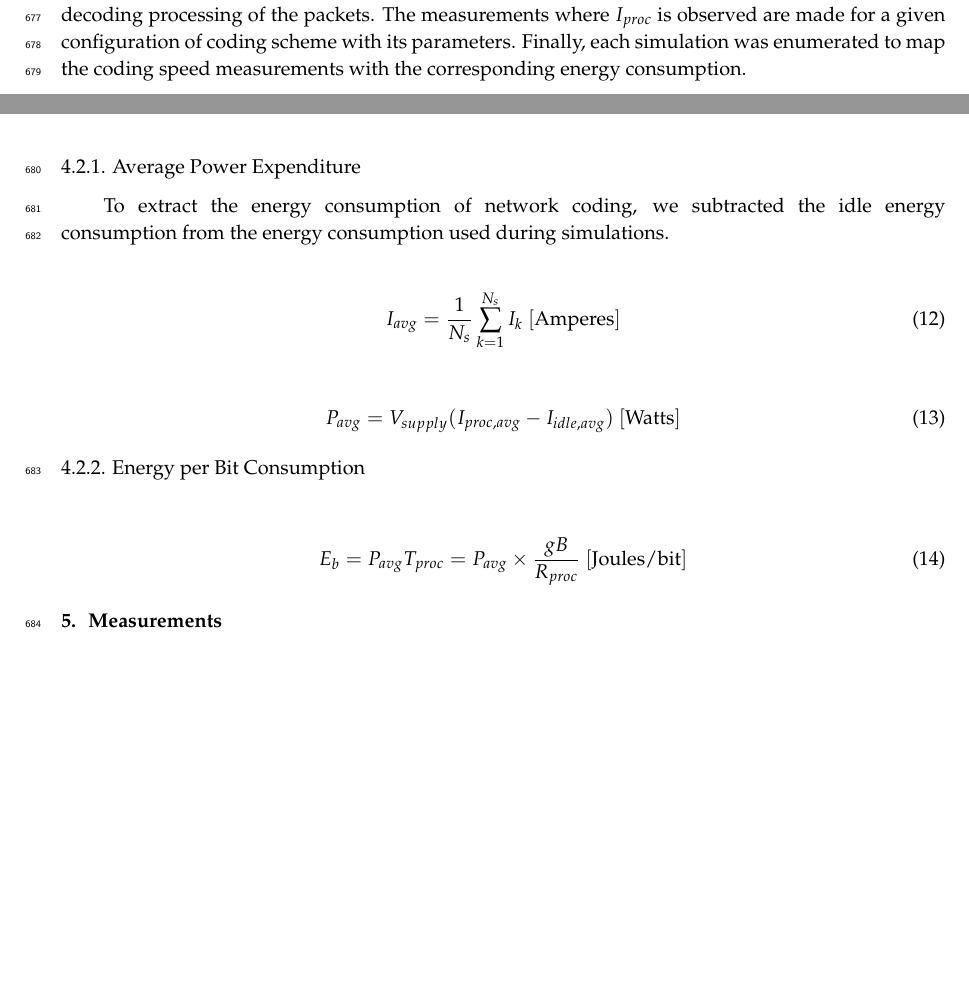
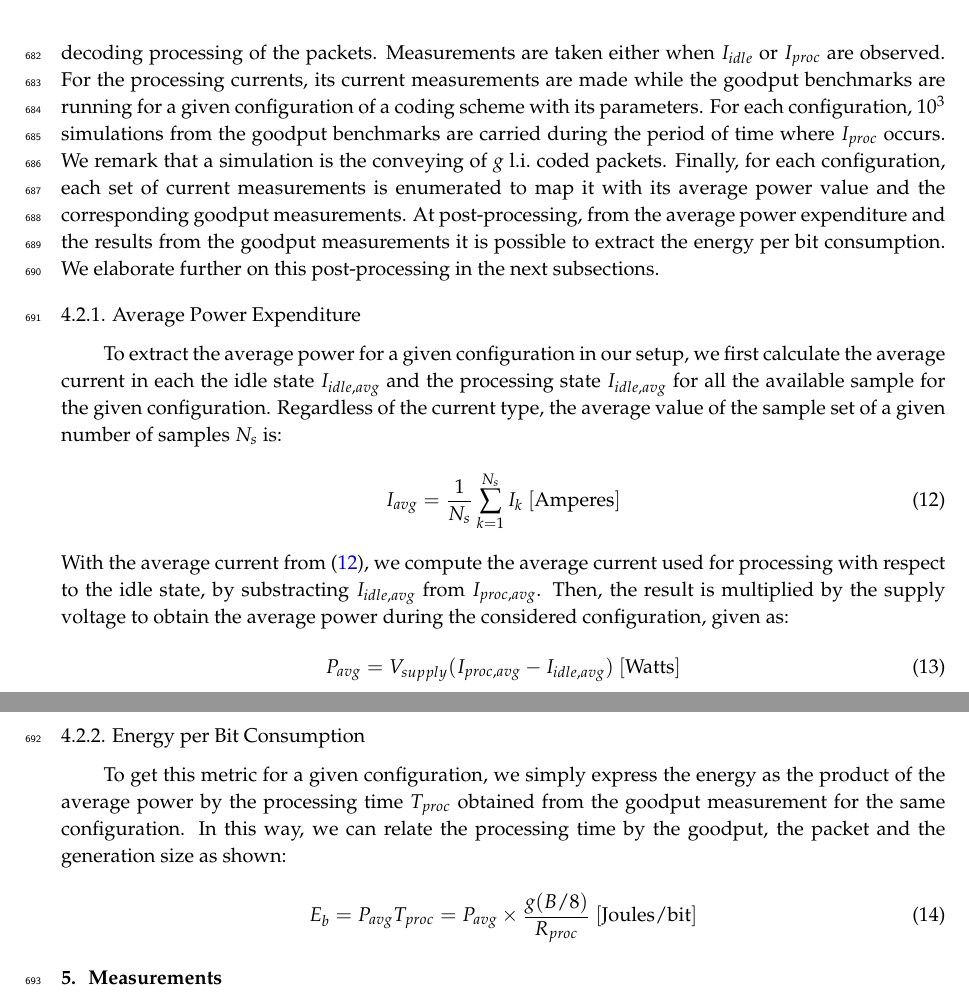
Before and after one commit to nestorjhernandezm/raspi-journal-part-2-coding-schemes, a LaTeX paper (raspi_journal.tex, which reads metrics.tex): two parts of pages 18 and 19 of 23 before the commit and two parts of pages 19 and 20 of 23 after it, joined at a grey line, cut at the place of the change, the shorter picture padded with empty space. Compiled offline with pdfLaTeX.

Commit message:
Metrics and Methodology done

```diff
--- a/metrics.tex
+++ b/metrics.tex
@@ -131,10 +134,3 @@ and the processing current $I_{proc}$. The former is the current the
-\ac{Raspi} requires while in idle state, meaning that no processing
-is being carried. The latter stands for the current needed during
-the encoding or decoding processing of the packets. The measurements
-where $I_{proc}$ is observed are made for a given configuration of
-coding scheme with its parameters. Finally, each simulation was enumerated
-to map the coding speed measurements with the corresponding energy
-consumption.
 
 \begin{figure}[ht!]
 \centering
@@ -146,22 +147,46 @@ consumption.
+the current needed during the encoding or decoding processing of the packets.
+Measurements are taken either when $I_{idle}$ or $I_{proc}$ are observed.
+For the processing currents, its current measurements are made while the
+goodput benchmarks are running for a given configuration of a coding scheme
+with its parameters. For each configuration, $10^3$ simulations from the
+goodput benchmarks are carried during the period of time where $I_{proc}$
+occurs. We remark that a simulation is the conveying of $g$ \ac{l.i.} coded
+packets. Finally, for each configuration, each set of current measurements is
+enumerated to map it with its average power value and the corresponding goodput
+measurements. At post-processing, from the average power expenditure and the
+results from the goodput measurements it is possible to extract the energy
+per bit consumption. We elaborate further on this post-processing in the
+next subsections.
+
 \subsubsection{Average Power Expenditure}
-To extract the energy consumption of network coding, we subtracted the
-idle energy consumption from the energy consumption used during simulations.
-
+To extract the average power for a given configuration in our setup, we
+first calculate the average current in each the idle state $I_{idle,avg}$
+and the processing state $I_{idle,avg}$ for all the available sample for
+the given configuration. Regardless of the current type, the average value
+of the sample set of a given number of samples $N_s$ is:
 %
 \begin{align} \label{eq:avg_current}
 I_{avg} = \frac{1}{N_s}\sum_{k=1}^{N_s} I_{k}  ~[\mathrm{Amperes}]
 \end{align}
 %
-
-
+With the average current from \eqref{eq:avg_current}, we compute the average
+current used for processing with respect to the idle state, by substracting
+$I_{idle,avg}$ from $I_{proc,avg}$. Then, the result is multiplied by the
+supply voltage to obtain the average power during the considered configuration,
+given as:
 %
 \begin{align} \label{eq:avg_power}
 P_{avg} = V_{supply}(I_{proc,avg} - I_{idle,avg}) ~[\mathrm{Watts}]
 \end{align}
 %
 \subsubsection{Energy per Bit Consumption}
+To get this metric for a given configuration, we simply express the energy
+as the product of the average power by the processing time $T_{proc}$ obtained
+from the goodput measurement for the same configuration. In this way, we can
+relate the processing time by the goodput, the packet and the generation size
+as shown:
 %
 \begin{align} \label{eq:goodput}
-E_b = P_{avg} T_{proc} = P_{avg} \times \frac{gB}{R_{proc}} ~[\mathrm{Joules/bit}]
+E_b = P_{avg} T_{proc} = P_{avg} \times \frac{g(B/8)}{R_{proc}} ~[\mathrm{Joules/bit}]
 \end{align}
 %
```
Also changed, not shown: metrics.tex (36 more changed lines).
